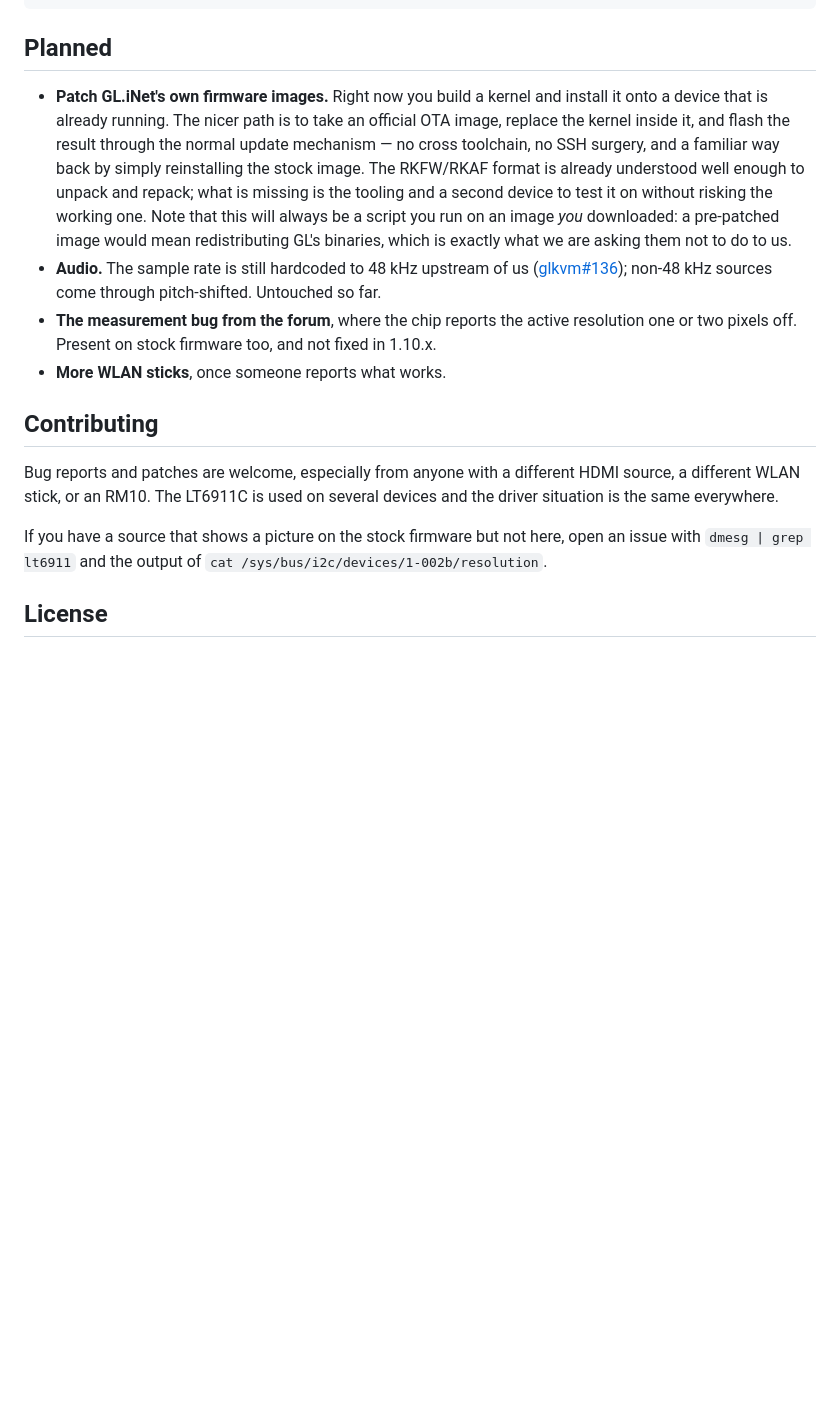
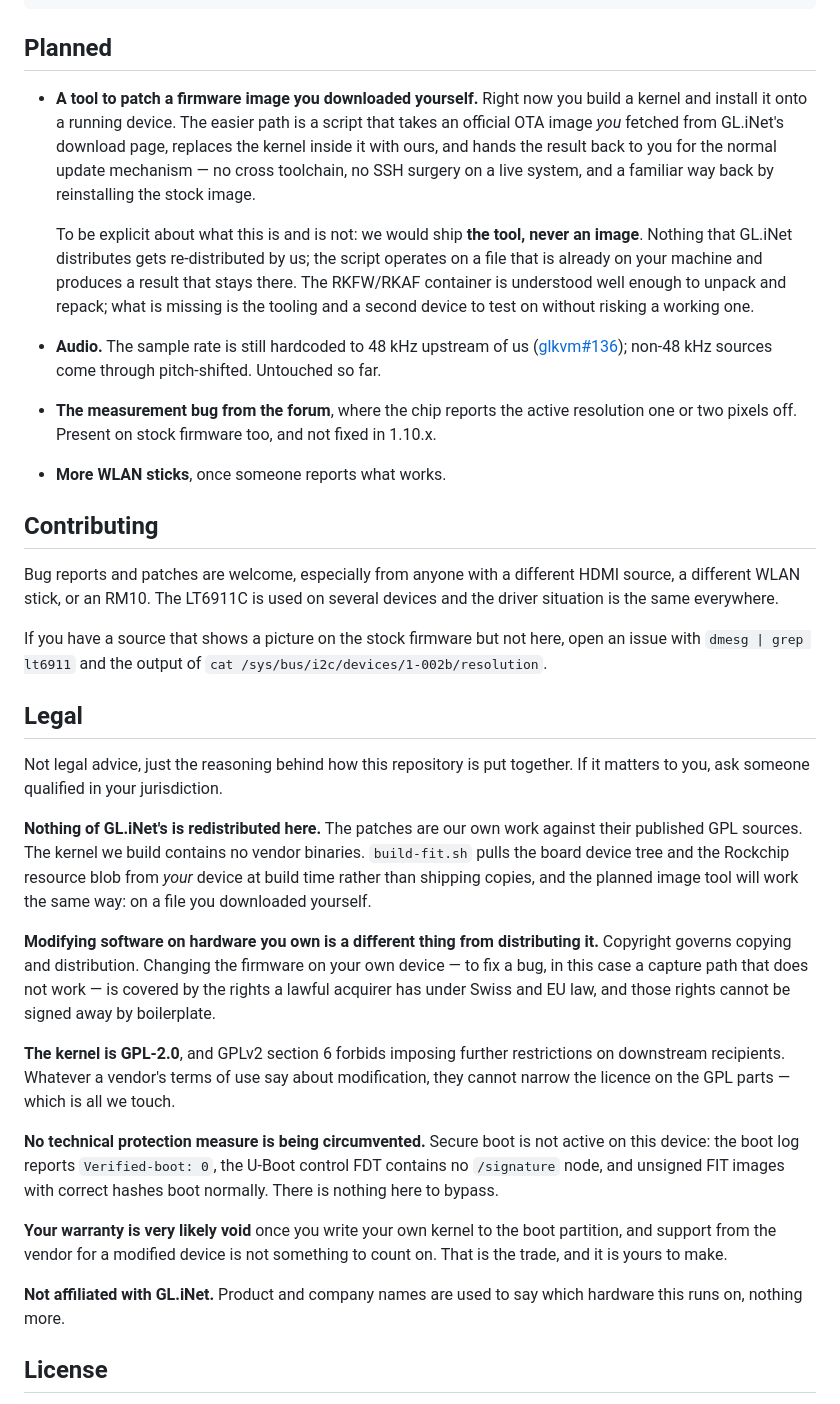
Before and after one commit to macpit/glkvm-rm1pe-kernel, a Markdown page: README.md, the part around the change. Drawn GitHub-style; blank space fills up the shorter version.

Commit message:
README: add a Legal section, and sharpen the image-patching plan
State plainly that no vendor binaries are redistributed, that the planned
image tool operates on a file the user downloaded themselves, that GPLv2
section 6 covers the parts we touch, and that no secure boot is being
circumvented. Add the warranty warning and a non-affiliation note.

```diff
--- a/README.md
+++ b/README.md
@@ -121,16 +121,19 @@ docs/       build, recovery, the LT6911C driver, the access point
 
 ## Planned
 
-* **Patch GL.iNet's own firmware images.** Right now you build a kernel and
-  install it onto a device that is already running. The nicer path is to take
-  an official OTA image, replace the kernel inside it, and flash the result
-  through the normal update mechanism — no cross toolchain, no SSH surgery, and
-  a familiar way back by simply reinstalling the stock image. The RKFW/RKAF
-  format is already understood well enough to unpack and repack; what is
-  missing is the tooling and a second device to test it on without risking the
-  working one. Note that this will always be a script you run on an image *you*
-  downloaded: a pre-patched image would mean redistributing GL's binaries,
-  which is exactly what we are asking them not to do to us.
+* **A tool to patch a firmware image you downloaded yourself.** Right now you
+  build a kernel and install it onto a running device. The easier path is a
+  script that takes an official OTA image *you* fetched from GL.iNet's download
+  page, replaces the kernel inside it with ours, and hands the result back to
+  you for the normal update mechanism — no cross toolchain, no SSH surgery on a
+  live system, and a familiar way back by reinstalling the stock image.
+
+  To be explicit about what this is and is not: we would ship **the tool, never
+  an image**. Nothing that GL.iNet distributes gets re-distributed by us; the
+  script operates on a file that is already on your machine and produces a
+  result that stays there. The RKFW/RKAF container is understood well enough to
+  unpack and repack; what is missing is the tooling and a second device to test
+  on without risking a working one.
 * **Audio.** The sample rate is still hardcoded to 48 kHz upstream of us
   ([glkvm#136](https://github.com/gl-inet/glkvm/issues/136)); non-48 kHz sources
   come through pitch-shifted. Untouched so far.
@@ -149,6 +152,40 @@ If you have a source that shows a picture on the stock firmware but not here,
 open an issue with `dmesg | grep lt6911` and the output of
 `cat /sys/bus/i2c/devices/1-002b/resolution`.
 
+## Legal
+
+Not legal advice, just the reasoning behind how this repository is put
+together. If it matters to you, ask someone qualified in your jurisdiction.
+
+**Nothing of GL.iNet's is redistributed here.** The patches are our own work
+against their published GPL sources. The kernel we build contains no vendor
+binaries. `build-fit.sh` pulls the board device tree and the Rockchip resource
+blob from *your* device at build time rather than shipping copies, and the
+planned image tool will work the same way: on a file you downloaded yourself.
+
+**Modifying software on hardware you own is a different thing from
+distributing it.** Copyright governs copying and distribution. Changing the
+firmware on your own device — to fix a bug, in this case a capture path that
+does not work — is covered by the rights a lawful acquirer has under Swiss and
+EU law, and those rights cannot be signed away by boilerplate.
+
+**The kernel is GPL-2.0**, and GPLv2 section 6 forbids imposing further
+restrictions on downstream recipients. Whatever a vendor's terms of use say
+about modification, they cannot narrow the licence on the GPL parts — which is
+all we touch.
+
+**No technical protection measure is being circumvented.** Secure boot is not
+active on this device: the boot log reports `Verified-boot: 0`, the U-Boot
+control FDT contains no `/signature` node, and unsigned FIT images with correct
+hashes boot normally. There is nothing here to bypass.
+
+**Your warranty is very likely void** once you write your own kernel to the
+boot partition, and support from the vendor for a modified device is not
+something to count on. That is the trade, and it is yours to make.
+
+**Not affiliated with GL.iNet.** Product and company names are used to say
+which hardware this runs on, nothing more.
+
 ## License
 
 GPL-2.0. The driver changes are derived from Linux and the Rockchip BSP and are
```
